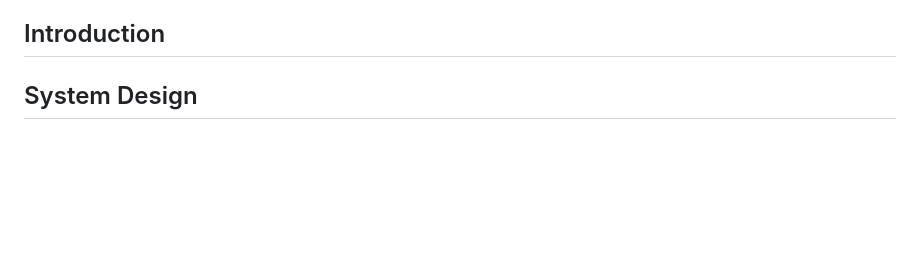
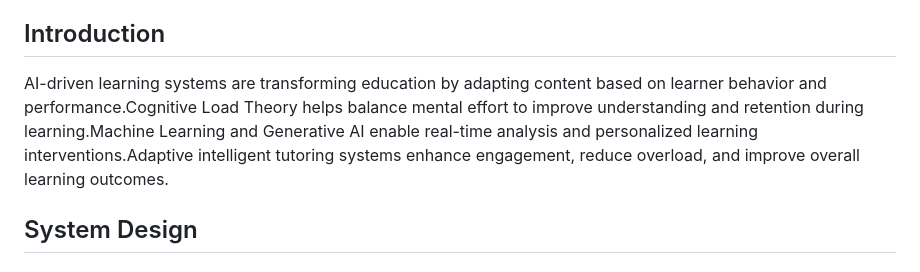
Before and after one commit to dilipkumar1265/COGNITEX_PROJECT_II, a Markdown page: README.md, the part around the change. GitHub-like rendering; blank space fills up the shorter version.

```diff
--- a/README.md
+++ b/README.md
@@ -3,7 +3,7 @@
 COGNITEX is an intelligent cognitive load–adaptive platform that monitors user behavior in real time to detect mental workload without using sensors. Using machine learning, Agentic AI, and Generative AI, it automatically adjusts task difficulty, recommends breaks, and provides personalized learning or work assistance. The system aims to reduce cognitive overload, improve engagement, and enhance productivity in both educational and professional environments.
 
 ## Introduction
-
+AI-driven learning systems are transforming education by adapting content based on learner behavior and performance.Cognitive Load Theory helps balance mental effort to improve understanding and retention during learning.Machine Learning and Generative AI enable real-time analysis and personalized learning interventions.Adaptive intelligent tutoring systems enhance engagement, reduce overload, and improve overall learning outcomes.
 ## System Design
 
 ### ENTITY-RELATIONSHIP DIAGRAM
```
